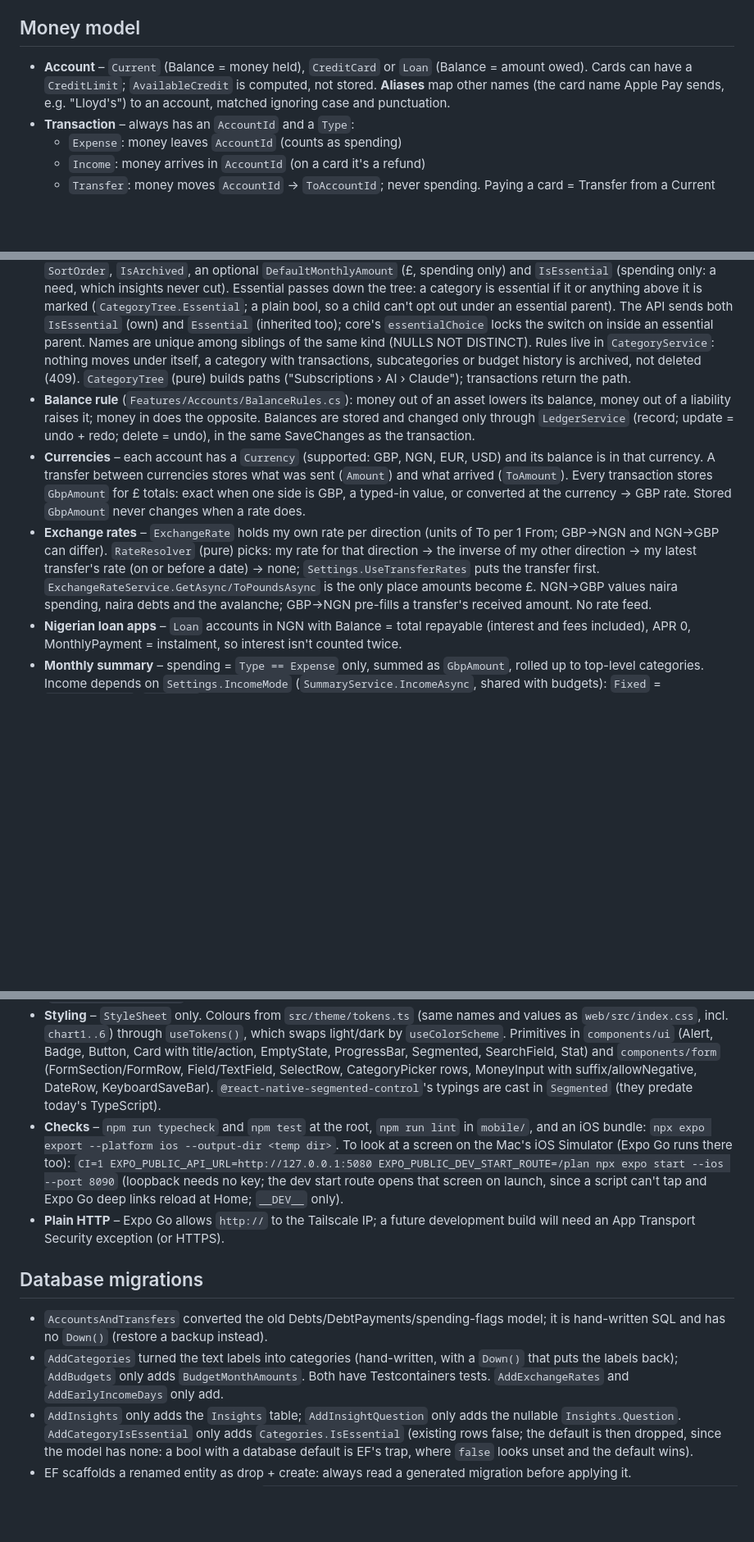
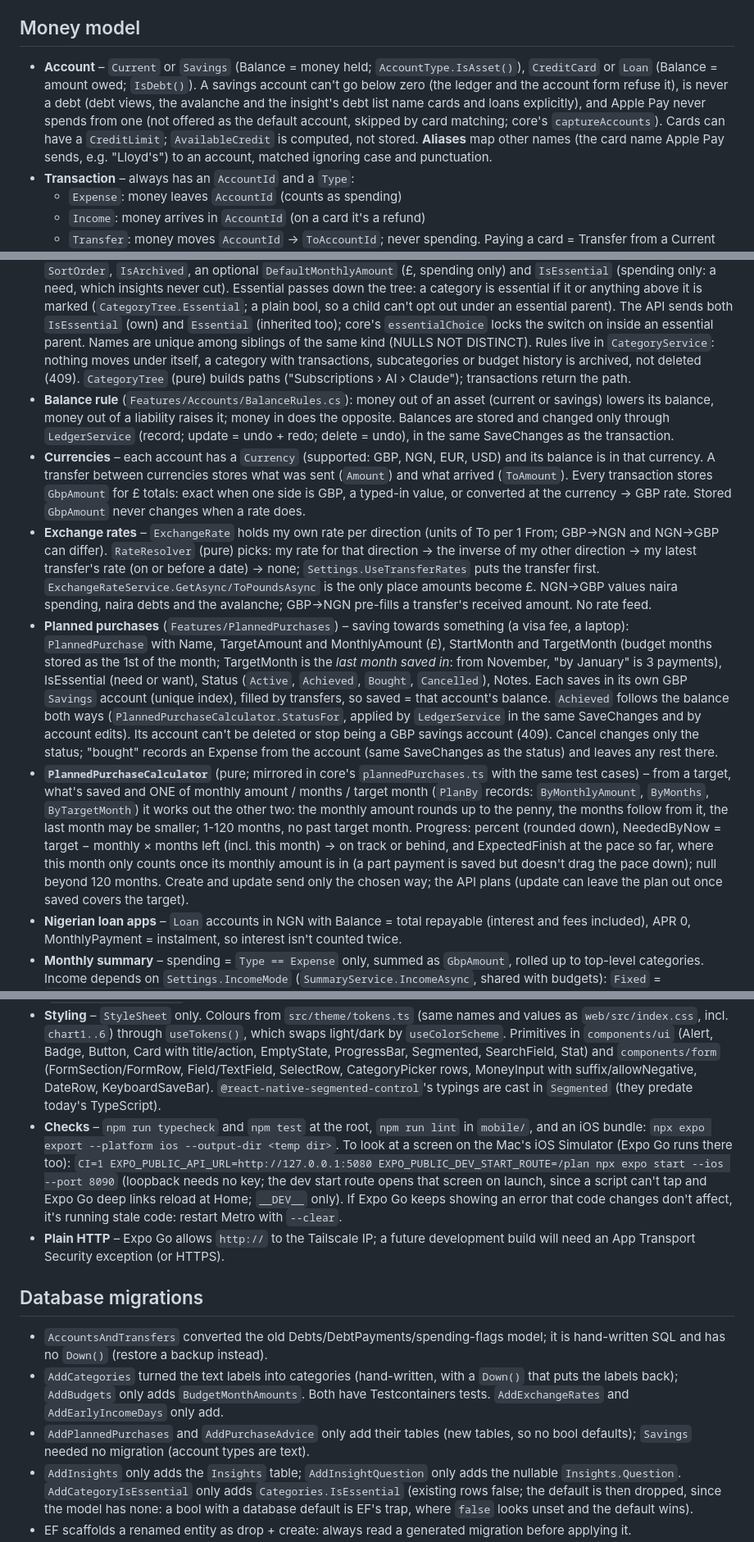
Before and after one commit to gibatekpro/life-tracker, a Markdown page: CLAUDE.md, 3 parts joined by grey strips. Shown at 82% size. Drawn GitHub-style; blank space fills up the shorter version.

```diff
--- a/CLAUDE.md
+++ b/CLAUDE.md
@@ -15,7 +15,7 @@ A personal life-tracking app: spending, debt payoff, habits and personal growth.
 - **Tests** – xUnit in `tests/`. `dotnet test` runs everything; `dotnet test --filter "Category!=Integration"` skips the Testcontainers tests (those need Docker). Endpoint tests use `WebApplicationFactory<Program>` in the `Testing` environment (so user secrets never load), with settings passed by `UseSetting` and fakes swapped in by `ConfigureTestServices`. `npm test` at the repo root runs the TypeScript tests (core's Vitest suite).
 
 ## Money model
-- **Account** – `Current` (Balance = money held), `CreditCard` or `Loan` (Balance = amount owed). Cards can have a `CreditLimit`; `AvailableCredit` is computed, not stored. **Aliases** map other names (the card name Apple Pay sends, e.g. "Lloyd's") to an account, matched ignoring case and punctuation.
+- **Account** – `Current` or `Savings` (Balance = money held; `AccountType.IsAsset()`), `CreditCard` or `Loan` (Balance = amount owed; `IsDebt()`). A savings account can't go below zero (the ledger and the account form refuse it), is never a debt (debt views, the avalanche and the insight's debt list name cards and loans explicitly), and Apple Pay never spends from one (not offered as the default account, skipped by card matching; core's `captureAccounts`). Cards can have a `CreditLimit`; `AvailableCredit` is computed, not stored. **Aliases** map other names (the card name Apple Pay sends, e.g. "Lloyd's") to an account, matched ignoring case and punctuation.
 - **Transaction** – always has an `AccountId` and a `Type`:
   - `Expense`: money leaves `AccountId` (counts as spending)
   - `Income`: money arrives in `AccountId` (on a card it's a refund)
@@ -23,9 +23,11 @@ A personal life-tracking app: spending, debt payoff, habits and personal growth.
   - A check constraint enforces that `ToAccountId` is set iff the type is Transfer, and differs from `AccountId`.
   - Expense and Income link to a `Category` (`CategoryId`); a Transfer never has one (also a check constraint).
 - **Categories** – a tree of any depth (`ParentId`), each `Expense` or `Income` (a subcategory takes its parent's kind), with `SortOrder`, `IsArchived`, an optional `DefaultMonthlyAmount` (£, spending only) and `IsEssential` (spending only: a need, which insights never cut). Essential passes down the tree: a category is essential if it or anything above it is marked (`CategoryTree.Essential`; a plain bool, so a child can't opt out under an essential parent). The API sends both `IsEssential` (own) and `Essential` (inherited too); core's `essentialChoice` locks the switch on inside an essential parent. Names are unique among siblings of the same kind (NULLS NOT DISTINCT). Rules live in `CategoryService`: nothing moves under itself, a category with transactions, subcategories or budget history is archived, not deleted (409). `CategoryTree` (pure) builds paths ("Subscriptions › AI › Claude"); transactions return the path.
-- **Balance rule** (`Features/Accounts/BalanceRules.cs`): money out of an asset lowers its balance, money out of a liability raises it; money in does the opposite. Balances are stored and changed only through `LedgerService` (record; update = undo + redo; delete = undo), in the same SaveChanges as the transaction.
+- **Balance rule** (`Features/Accounts/BalanceRules.cs`): money out of an asset (current or savings) lowers its balance, money out of a liability raises it; money in does the opposite. Balances are stored and changed only through `LedgerService` (record; update = undo + redo; delete = undo), in the same SaveChanges as the transaction.
 - **Currencies** – each account has a `Currency` (supported: GBP, NGN, EUR, USD) and its balance is in that currency. A transfer between currencies stores what was sent (`Amount`) and what arrived (`ToAmount`). Every transaction stores `GbpAmount` for £ totals: exact when one side is GBP, a typed-in value, or converted at the currency → GBP rate. Stored `GbpAmount` never changes when a rate does.
 - **Exchange rates** – `ExchangeRate` holds my own rate per direction (units of To per 1 From; GBP→NGN and NGN→GBP can differ). `RateResolver` (pure) picks: my rate for that direction → the inverse of my other direction → my latest transfer's rate (on or before a date) → none; `Settings.UseTransferRates` puts the transfer first. `ExchangeRateService.GetAsync/ToPoundsAsync` is the only place amounts become £. NGN→GBP values naira spending, naira debts and the avalanche; GBP→NGN pre-fills a transfer's received amount. No rate feed.
+- **Planned purchases** (`Features/PlannedPurchases`) – saving towards something (a visa fee, a laptop): `PlannedPurchase` with Name, TargetAmount and MonthlyAmount (£), StartMonth and TargetMonth (budget months stored as the 1st of the month; TargetMonth is the *last month saved in*: from November, "by January" is 3 payments), IsEssential (need or want), Status (`Active`, `Achieved`, `Bought`, `Cancelled`), Notes. Each saves in its own GBP `Savings` account (unique index), filled by transfers, so saved = that account's balance. `Achieved` follows the balance both ways (`PlannedPurchaseCalculator.StatusFor`, applied by `LedgerService` in the same SaveChanges and by account edits). Its account can't be deleted or stop being a GBP savings account (409). Cancel changes only the status; "bought" records an Expense from the account (same SaveChanges as the status) and leaves any rest there.
+- **`PlannedPurchaseCalculator`** (pure; mirrored in core's `plannedPurchases.ts` with the same test cases) – from a target, what's saved and ONE of monthly amount / months / target month (`PlanBy` records: `ByMonthlyAmount`, `ByMonths`, `ByTargetMonth`) it works out the other two: the monthly amount rounds up to the penny, the months follow from it, the last month may be smaller; 1-120 months, no past target month. Progress: percent (rounded down), NeededByNow = target − monthly × months left (incl. this month) → on track or behind, and ExpectedFinish at the pace so far, where this month only counts once its monthly amount is in (a part payment is saved but doesn't drag the pace down); null beyond 120 months. Create and update send only the chosen way; the API plans (update can leave the plan out once saved covers the target).
 - **Nigerian loan apps** – `Loan` accounts in NGN with Balance = total repayable (interest and fees included), APR 0, MonthlyPayment = instalment, so interest isn't counted twice.
 - **Monthly summary** – spending = `Type == Expense` only, summed as `GbpAmount`, rolled up to top-level categories. Income depends on `Settings.IncomeMode` (`SummaryService.IncomeAsync`, shared with budgets): `Fixed` = `MonthlyIncome`, `Recorded` = Income transactions in the period's income window, which starts `Settings.EarlyIncomeDays` (default 3) before the period, so a salary paid early for a weekend payday counts towards the right month (`BudgetPeriod.IncomeWindow`). Spending isn't shifted.
 - **Budget months** – `Settings.MonthStartDay` (1-28, payday) sets when a month starts; `BudgetPeriod` (Features/Summary) works out the dates. With no year/month, the summary returns the period I'm in now. The web takes period dates from the summary rather than computing them.
@@ -87,12 +92,13 @@ The phone does everything the web does; the web is the spec (same data, behaviou
 - **Data** – `src/api.ts` is core's `createApi`, exporting every endpoint, with the Tailscale URL, `X-Api-Key` from the Keychain, a 10s timeout (90s for generating an insight) and the phone's messages (a sleeping Mac → "Can't reach the API…"; 401 → `unauthorizedMessage`). `useData`/`refresh()` work as on the web; every save calls `refresh()`. Failed loads show `ErrorCard`, failed saves `ErrorAlert`; both offer Open Settings on a 401.
 - **Phone-specific choices** – months and filters are screen state (the web keeps them in the URL); dropdowns are action sheets (`useChooser`, `SelectRow`, `PickerButton`); a category row's actions sit behind "…"; the budget's figure is changed in the `budget-line` modal instead of in place; trees collapse like the web's small screens (`components/tree/CollapsibleTree`, open rows kept by `useExpanded` in AsyncStorage). Never `autoFocus` an input in a tab (NativeTabs mounts every tab up front, and focusing a hidden one makes iOS switch to it); modals may (`MoneyInput autoFocus`).
 - **Styling** – `StyleSheet` only. Colours from `src/theme/tokens.ts` (same names and values as `web/src/index.css`, incl. `chart1..6`) through `useTokens()`, which swaps light/dark by `useColorScheme`. Primitives in `components/ui` (Alert, Badge, Button, Card with title/action, EmptyState, ProgressBar, Segmented, SearchField, Stat) and `components/form` (FormSection/FormRow, Field/TextField, SelectRow, CategoryPicker rows, MoneyInput with suffix/allowNegative, DateRow, KeyboardSaveBar). `@react-native-segmented-control`'s typings are cast in `Segmented` (they predate today's TypeScript).
-- **Checks** – `npm run typecheck` and `npm test` at the root, `npm run lint` in `mobile/`, and an iOS bundle: `npx expo export --platform ios --output-dir <temp dir>`. To look at a screen on the Mac's iOS Simulator (Expo Go runs there too): `CI=1 EXPO_PUBLIC_API_URL=http://127.0.0.1:5080 EXPO_PUBLIC_DEV_START_ROUTE=/plan npx expo start --ios --port 8090` (loopback needs no key; the dev start route opens that screen on launch, since a script can't tap and Expo Go deep links reload at Home; `__DEV__` only).
+- **Checks** – `npm run typecheck` and `npm test` at the root, `npm run lint` in `mobile/`, and an iOS bundle: `npx expo export --platform ios --output-dir <temp dir>`. To look at a screen on the Mac's iOS Simulator (Expo Go runs there too): `CI=1 EXPO_PUBLIC_API_URL=http://127.0.0.1:5080 EXPO_PUBLIC_DEV_START_ROUTE=/plan npx expo start --ios --port 8090` (loopback needs no key; the dev start route opens that screen on launch, since a script can't tap and Expo Go deep links reload at Home; `__DEV__` only). If Expo Go keeps showing an error that code changes don't affect, it's running stale code: restart Metro with `--clear`.
 - **Plain HTTP** – Expo Go allows `http://` to the Tailscale IP; a future development build will need an App Transport Security exception (or HTTPS).
 
 ## Database migrations
 - `AccountsAndTransfers` converted the old Debts/DebtPayments/spending-flags model; it is hand-written SQL and has no `Down()` (restore a backup instead).
 - `AddCategories` turned the text labels into categories (hand-written, with a `Down()` that puts the labels back); `AddBudgets` only adds `BudgetMonthAmounts`. Both have Testcontainers tests. `AddExchangeRates` and `AddEarlyIncomeDays` only add.
+- `AddPlannedPurchases` and `AddPurchaseAdvice` only add their tables (new tables, so no bool defaults); `Savings` needed no migration (account types are text).
 - `AddInsights` only adds the `Insights` table; `AddInsightQuestion` only adds the nullable `Insights.Question`. `AddCategoryIsEssential` only adds `Categories.IsEssential` (existing rows false; the default is then dropped, since the model has none: a bool with a database default is EF's trap, where `false` looks unset and the default wins).
 - EF scaffolds a renamed entity as drop + create: always read a generated migration before applying it.
 - Back up before applying a migration: `docker compose exec -T db sh -c 'pg_dump -U "$POSTGRES_USER" lifetracker' > backup-<date>.sql` (`backup-*.sql` is git-ignored).
```
Also changed, not shown: other parts of CLAUDE.md (+10 -7 lines).
